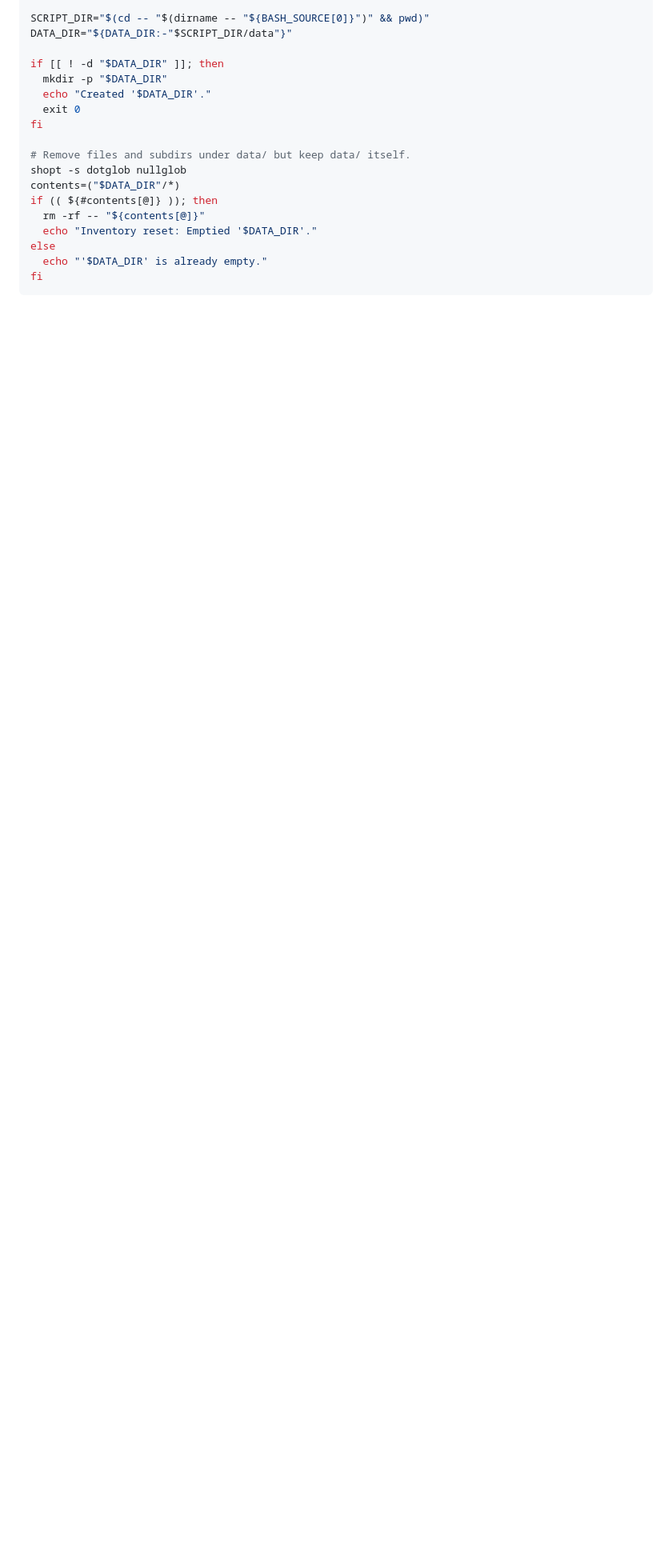
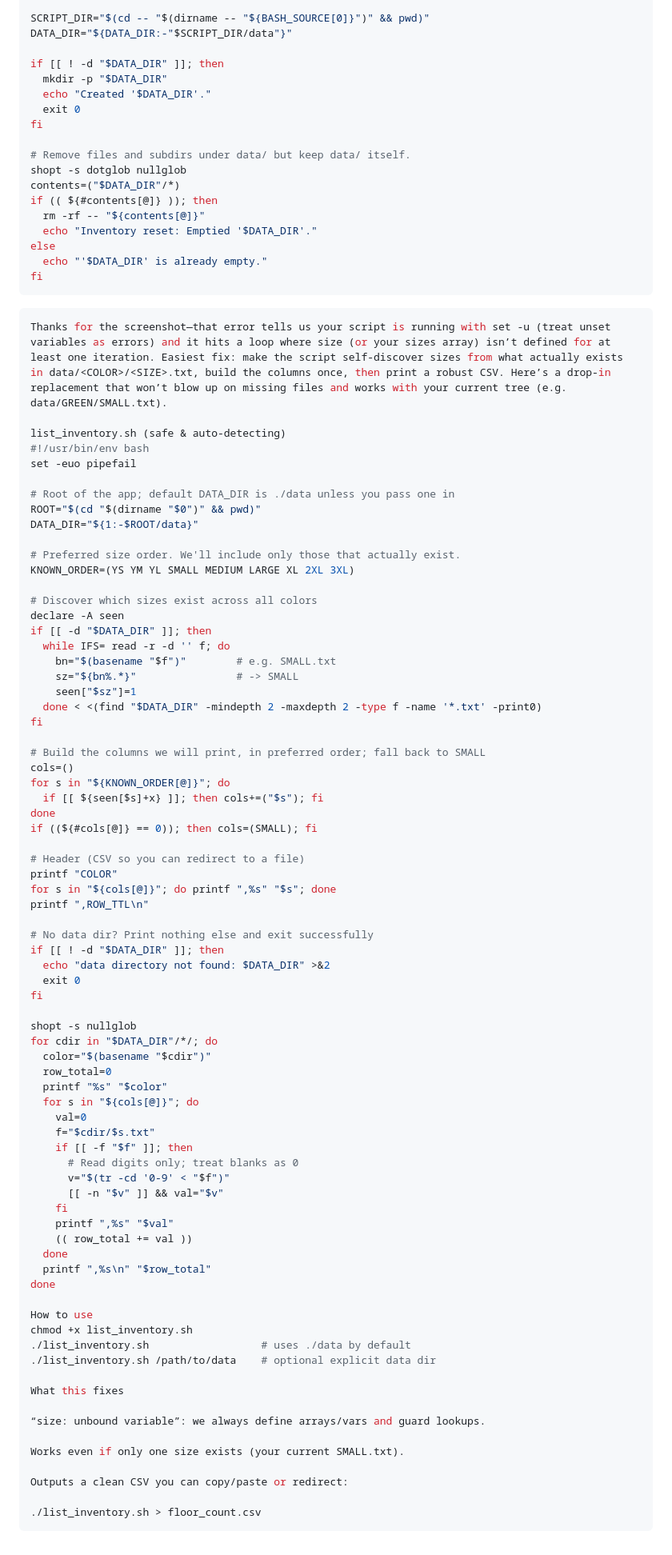
Before and after one commit to jsanti1975on/QR-code-inventory-app, a Markdown page: gpt-list_inventory.md, the part around the change. Shown at 80% size. Drawn GitHub-style; blank space fills up the shorter version.

Commit message:
Update gpt-list_inventory.md
Signed-off-by: Jason Santiago aka Cyber-Associate | Lifetime Learner <122810889+jsanti1975on@users.noreply.github.com>

````diff
--- a/gpt-list_inventory.md
+++ b/gpt-list_inventory.md
@@ -179,3 +179,80 @@ else
   echo "'$DATA_DIR' is already empty."
 fi
 ```
+
+```bash
+Thanks for the screenshot—that error tells us your script is running with set -u (treat unset variables as errors) and it hits a loop where size (or your sizes array) isn’t defined for at least one iteration. Easiest fix: make the script self-discover sizes from what actually exists in data/<COLOR>/<SIZE>.txt, build the columns once, then print a robust CSV. Here’s a drop-in replacement that won’t blow up on missing files and works with your current tree (e.g. data/GREEN/SMALL.txt).
+
+list_inventory.sh (safe & auto-detecting)
+#!/usr/bin/env bash
+set -euo pipefail
+
+# Root of the app; default DATA_DIR is ./data unless you pass one in
+ROOT="$(cd "$(dirname "$0")" && pwd)"
+DATA_DIR="${1:-$ROOT/data}"
+
+# Preferred size order. We'll include only those that actually exist.
+KNOWN_ORDER=(YS YM YL SMALL MEDIUM LARGE XL 2XL 3XL)
+
+# Discover which sizes exist across all colors
+declare -A seen
+if [[ -d "$DATA_DIR" ]]; then
+  while IFS= read -r -d '' f; do
+    bn="$(basename "$f")"        # e.g. SMALL.txt
+    sz="${bn%.*}"                # -> SMALL
+    seen["$sz"]=1
+  done < <(find "$DATA_DIR" -mindepth 2 -maxdepth 2 -type f -name '*.txt' -print0)
+fi
+
+# Build the columns we will print, in preferred order; fall back to SMALL
+cols=()
+for s in "${KNOWN_ORDER[@]}"; do
+  if [[ ${seen[$s]+x} ]]; then cols+=("$s"); fi
+done
+if ((${#cols[@]} == 0)); then cols=(SMALL); fi
+
+# Header (CSV so you can redirect to a file)
+printf "COLOR"
+for s in "${cols[@]}"; do printf ",%s" "$s"; done
+printf ",ROW_TTL\n"
+
+# No data dir? Print nothing else and exit successfully
+if [[ ! -d "$DATA_DIR" ]]; then
+  echo "data directory not found: $DATA_DIR" >&2
+  exit 0
+fi
+
+shopt -s nullglob
+for cdir in "$DATA_DIR"/*/; do
+  color="$(basename "$cdir")"
+  row_total=0
+  printf "%s" "$color"
+  for s in "${cols[@]}"; do
+    val=0
+    f="$cdir/$s.txt"
+    if [[ -f "$f" ]]; then
+      # Read digits only; treat blanks as 0
+      v="$(tr -cd '0-9' < "$f")"
+      [[ -n "$v" ]] && val="$v"
+    fi
+    printf ",%s" "$val"
+    (( row_total += val ))
+  done
+  printf ",%s\n" "$row_total"
+done
+
+How to use
+chmod +x list_inventory.sh
+./list_inventory.sh                  # uses ./data by default
+./list_inventory.sh /path/to/data    # optional explicit data dir
+
+What this fixes
+
+“size: unbound variable”: we always define arrays/vars and guard lookups.
+
+Works even if only one size exists (your current SMALL.txt).
+
+Outputs a clean CSV you can copy/paste or redirect:
+
+./list_inventory.sh > floor_count.csv
+```
````
